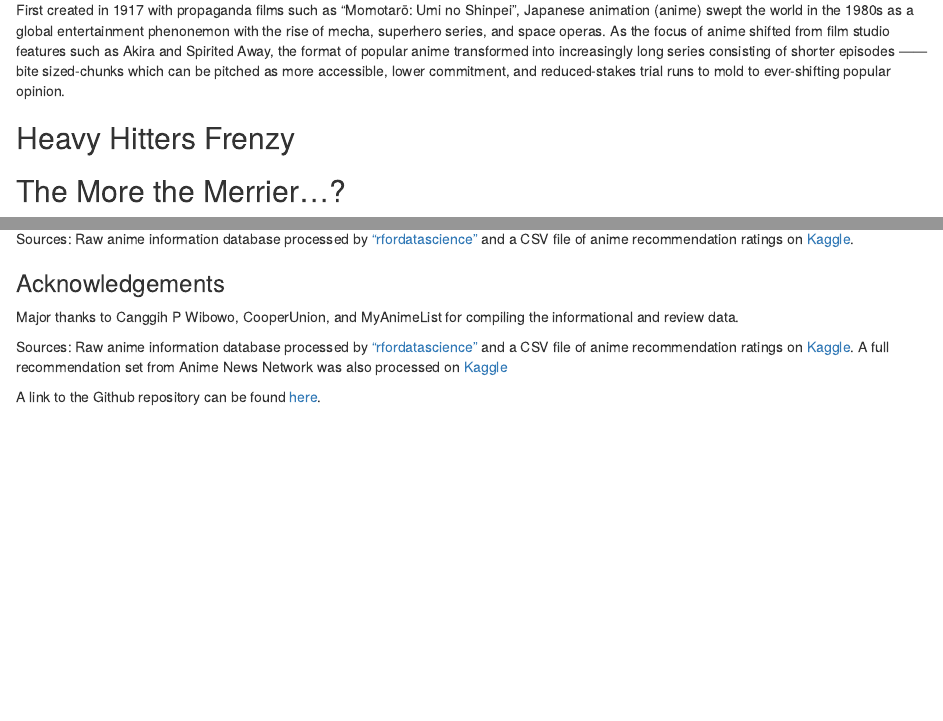
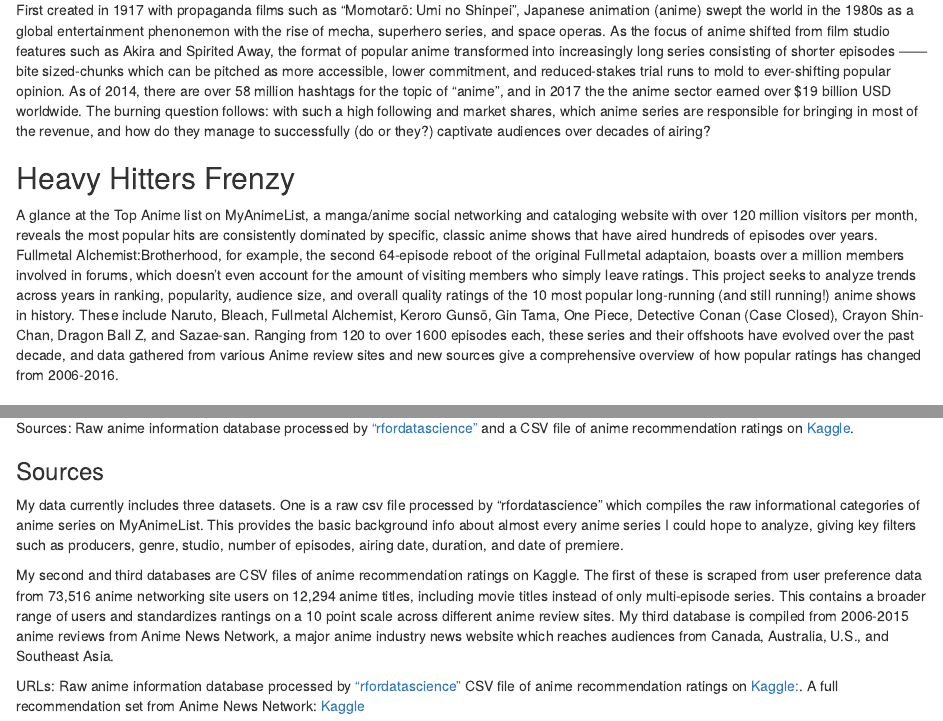
Before and after one commit to wminjue/Milestone_5, an R Markdown document (Milestone_5.Rmd): the page in a window 1100 px wide, from 180 px down, and a second part further down, joined at a grey line. Rendered offline with R 4.5, knitr and Pandoc, with nearby package versions; some code elsewhere in the file could not run offline; column names are cleaned by a stand-in for the janitor package.

Commit message:
Context for third dataset and cleaned polling

```diff
--- a/Milestone_5.Rmd
+++ b/Milestone_5.Rmd
@@ -7,11 +7,9 @@ output: html_document
 
 ## Anime: Rise of a Global Phenomenon
 
-First created in 1917 with propaganda films such as "Momotarō: Umi no Shinpei", Japanese animation (anime) swept the world in the 1980s as a global entertainment phenonemon with the rise of mecha, superhero series, and space operas. As the focus of anime shifted from film studio features such as Akira and Spirited Away, the format of popular anime transformed into increasingly long series consisting of shorter episodes —— bite sized-chunks which can be pitched as more accessible, lower commitment, and reduced-stakes trial runs to mold to ever-shifting popular opinion.
+First created in 1917 with propaganda films such as "Momotarō: Umi no Shinpei", Japanese animation (anime) swept the world in the 1980s as a global entertainment phenonemon with the rise of mecha, superhero series, and space operas. As the focus of anime shifted from film studio features such as Akira and Spirited Away, the format of popular anime transformed into increasingly long series consisting of shorter episodes —— bite sized-chunks which can be pitched as more accessible, lower commitment, and reduced-stakes trial runs to mold to ever-shifting popular opinion. As of 2014, there are over 58 million hashtags for the topic of "anime", and in 2017 the the anime sector earned over $19 billion USD worldwide. The burning question follows: with such a high following and market shares, which anime series are responsible for bringing in most of the revenue, and how do they manage to successfully (do or they?) captivate audiences over decades of airing?
 
 ## Heavy Hitters Frenzy
-
-
-
+A glance at the Top Anime list on MyAnimeList, a manga/anime social networking and cataloging website with over 120 million visitors per month, reveals the most popular hits are consistently dominated by specific, classic anime shows that have aired hundreds of episodes over years. Fullmetal Alchemist:Brotherhood, for example, the second  64-episode reboot of the original Fullmetal adaptaion, boasts over a million members involved in forums, which doesn't even account for the amount of visiting members who simply leave ratings. This project seeks to analyze trends across years in ranking, popularity, audience size, and overall quality ratings of the 10 most popular long-running (and still running!) anime shows in history. These include Naruto, Bleach, Fullmetal Alchemist, Keroro Gunsō, Gin Tama, One Piece, Detective Conan (Case Closed), Crayon Shin-Chan, Dragon Ball Z, and Sazae-san. Ranging from 120 to over 1600 episodes each, these series and their offshoots have evolved over the past decade, and data gathered from various Anime review sites and new sources give a comprehensive overview of how popular ratings has changed from 2006-2016.
 
 ## The More the Merrier...?
@@ -97,10 +96,18 @@ ggplot() + geom_point(data = masternar, aes(x = start_date, y = actscor, color =
 <br /> Sources: Raw anime information database processed by ["rfordatascience"](https://raw.githubusercontent.com/rfordatascience/tidytuesday/master/data/2019/2019-04-23/tidy_anime.csv) and a CSV file of anime recommendation ratings on [Kaggle](https://www.kaggle.com/CooperUnion/anime-recommendations-database/data).
 
 
+### Sources
+My data currently includes three datasets. One is a raw csv file processed by “rfordatascience” which compiles the raw informational categories of anime series on MyAnimeList. This provides the basic background info about almost every anime series I could hope to analyze, giving key filters such as producers, genre, studio, number of episodes, airing date, duration, and date of premiere.
+
+My second and third databases are CSV files of anime recommendation ratings on Kaggle. The first of these is scraped from user preference data from 73,516 anime networking site users on 12,294 anime titles, including movie titles instead of only multi-episode series. This contains a broader range of users and standardizes rantings on a 10 point scale across different anime review sites. My third database is compiled from 2006-2015 anime reviews from Anime News Network, a major anime industry news website which reaches audiences from Canada, Australia, U.S., and Southeast Asia.
+
+URLs: Raw anime information database processed by ["rfordatascience"](https://raw.githubusercontent.com/rfordatascience/tidytuesday/master/data/2019/2019-04-23/tidy_anime.csv)
+CSV file of anime recommendation ratings on [Kaggle:](https://www.kaggle.com/CooperUnion/anime-recommendations-database/data).
+A full recommendation set from Anime News Network: [Kaggle](https://www.kaggle.com/canggih/anime-data-score-staff-synopsis-and-genre#dataanime.csv)
+
+
 ### Acknowledgements
 Major thanks to Canggih P Wibowo, CooperUnion, and MyAnimeList for compiling the informational and review data.
-
-Sources: Raw anime information database processed by ["rfordatascience"](https://raw.githubusercontent.com/rfordatascience/tidytuesday/master/data/2019/2019-04-23/tidy_anime.csv) and a CSV file of anime recommendation ratings on [Kaggle](https://www.kaggle.com/CooperUnion/anime-recommendations-database/data). A full recommendation set from Anime News Network was also processed on [Kaggle](https://www.kaggle.com/canggih/anime-data-score-staff-synopsis-and-genre#dataanime.csv)
 
 A link to the Github repository can be found [here]("https://github.com/wminjue/Milestone_5.git").
 
```
Also changed, not shown: Milestone_5.html, Milestone_5.Rmd (1 more changed lines).
